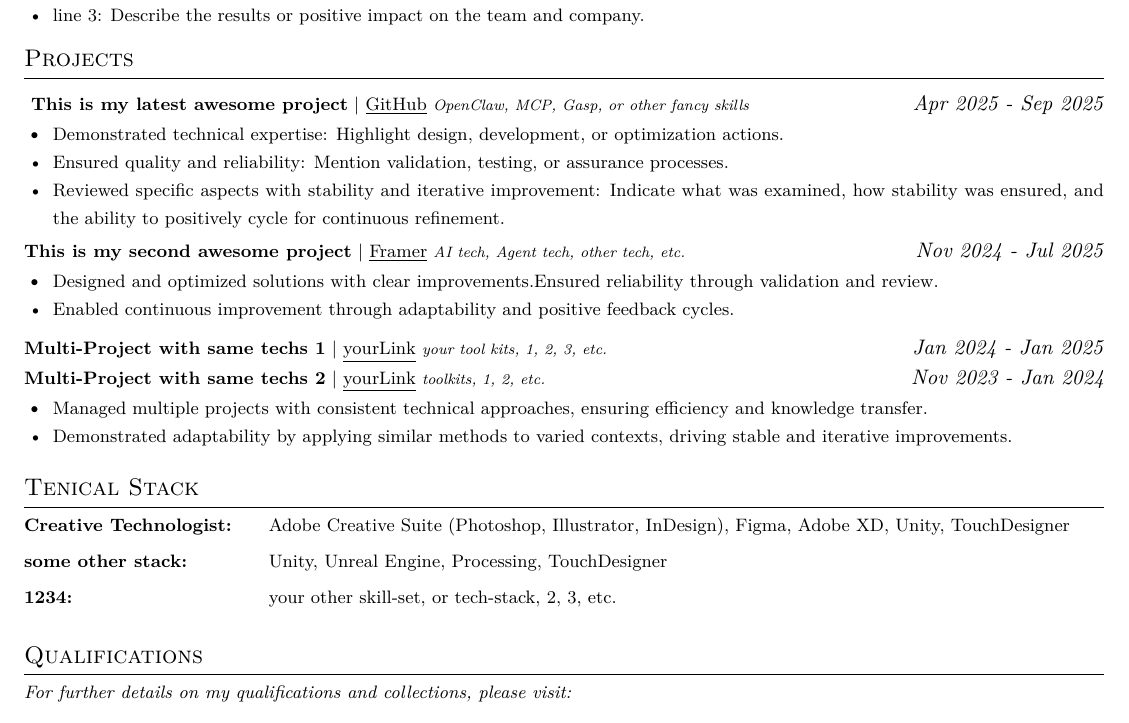
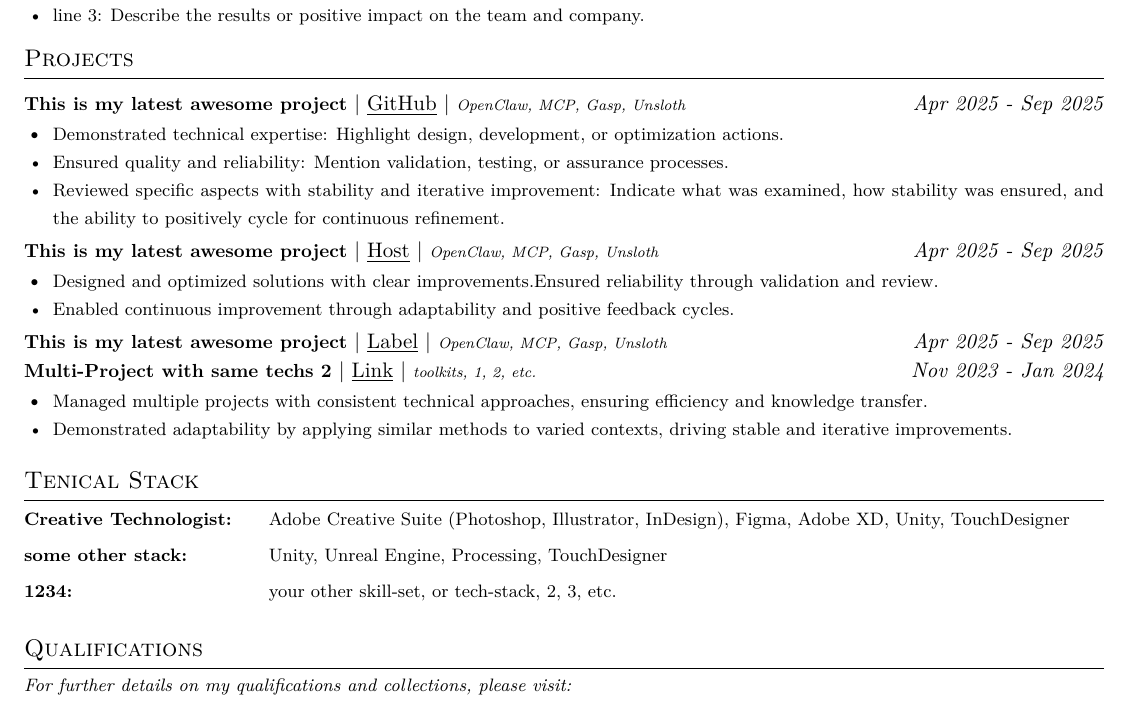
Before and after one commit to sinwulok/latex-templates, a LaTeX CV (single-page-cv/main.tex, which reads single-page-cv/sections/projects.tex, single-page-cv/sections/qualifications.tex, single-page-cv/styles/cvstyle.sty): part of the page, cut so that both start at the same text. Compiled offline with XeLaTeX.

Commit message:
Refactor project sections and add qualifications and custom style commands for enhanced resume formatting

```diff
--- a/single-page-cv/main.tex
+++ b/single-page-cv/main.tex
@@ -15,10 +15,8 @@
 %
 % ------------ PACKAGE OF ROOT ------------
 \input{packages/roots} % roots and configs
-% ------------ PACKAGE OF STYLE ------------
-\input{packages/styles} % layout and styles
-% ------------ PACKAGE OF ATBEGINDOCUMENT ------------
 \input{packages/adb} % atbegindocument settings
+\usepackage{styles/cvstyle}
 % ------------ #BEGIN OF DOCUMENT ------------
 %
 \begin{document}
@@ -27,7 +25,7 @@
 \section{Experience}\input{sections/experience}
 \section{Projects}\input{sections/projects}
 \section{Tenical Stack}\input{sections/techstack}
-\section{Qualifications}\input{sections/footer}
+\section{Qualifications}\input{sections/qualifications}
 %
 % -------------------- PAGE END  --------------------
 \vspace{-10pt} % Adjust vertical space after the two column environment
--- a/single-page-cv/sections/projects.tex
+++ b/single-page-cv/sections/projects.tex
@@ -1,10 +1,19 @@
-% -------------------- PROJECTS --------------------
-\resumeSubHeadingListStart
-    \resumeProjectHeading{\textbf{ % fillin some your awesome project
-    This is my latest awesome project} $|$
-    \href{https://yourproject.com/}{\underline{GitHub}}
-    \footnotesize\emph{OpenClaw, MCP, Gasp, or other fancy skills}} {Apr 2025 - Sep 2025}
-    \resumeItemListStart
+% --- PROJECTS ---
+%
+\resumeSubHeadingListStart % main container
+    \resumeProjectHeadingWithLink % title container
+        % #1 Project title
+        % #2 Link to ur project
+        % #3 Link label
+        % #4 technical that u use for the job
+        % #5 duration of ur work
+        {This is my latest awesome project}
+        {https://github.com/your-repo}
+        {GitHub}
+        {OpenClaw, MCP, Gasp, Unsloth}
+        {Apr 2025 - Sep 2025}
+    \resumeItemListStart % list-items
+        % u can add many list items as u need
         \resumeItem{
         Demonstrated technical expertise: Highlight design, development, or optimization actions.
         }
@@ -17,12 +26,14 @@
     \resumeItemListEnd
     %
 \resumeSubHeadingListEnd
-% Second Project or more
+%
 \resumeSubHeadingListStart
-    % National Bond
-    \resumeProjectHeading{\textbf{This is my second awesome project} $|$
-    \href{PROJECTTWOREPOURL}{\underline{Framer}}
-    \footnotesize\emph{AI tech, Agent tech, other tech, etc.}} {Nov 2024 - Jul 2025}
+    \resumeProjectHeadingWithLink
+        {This is my latest awesome project}
+        {https://github.com/your-repo}
+        {Host}
+        {OpenClaw, MCP, Gasp, Unsloth}
+        {Apr 2025 - Sep 2025}
     \resumeItemListStart
         \resumeItem{
         Designed and optimized solutions with clear improvements.Ensured reliability through validation and review.
@@ -31,16 +42,24 @@
         Enabled continuous improvement through adaptability and positive feedback cycles.
         }
     \resumeItemListEnd
-    %% Combine 2+ project
-    \resumeProjectHeading{\textbf{Multi-Project with same techs 1} $|$
-    \href{PROJECTTHREEREPOURL}{\underline{yourLink}}
-    \footnotesize\emph{your tool kits, 1, 2, 3, etc.}} {Jan 2024 - Jan 2025}
+\resumeSubHeadingListEnd
+% below is a special showcase of multiple task with very similar description or very close features
+\resumeSubHeadingListStart
+    \resumeProjectHeadingWithLink
+        {This is my latest awesome project}
+        {https://github.com/your-repo}
+        {Label}
+        {OpenClaw, MCP, Gasp, Unsloth}
+        {Apr 2025 - Sep 2025}
+        %
+    \vspace{-3pt} % the only margin u need to adjust
     %
-    \vspace{-2em}  % For Multi Project but same tech
-    % Project 2: blablablablabla
-    \resumeProjectHeading{\textbf{Multi-Project with same techs 2} $|$
-    \href{PROJECTFOURREPOURL}{\underline{yourLink}}
-    \footnotesize\emph{toolkits, 1, 2, etc.}} {Nov 2023 - Jan 2024}
+    \resumeProjectHeadingWithLink
+        {Multi-Project with same techs 2}
+        {https://github.com/your-repo}
+        {Link}
+        {toolkits, 1, 2, etc.}
+        {Nov 2023 - Jan 2024}
     \resumeItemListStart
         \resumeItem{
         Managed multiple projects with consistent technical approaches, ensuring efficiency and knowledge transfer.
--- /dev/null
+++ b/single-page-cv/sections/qualifications.tex
@@ -0,0 +1,4 @@
+% -------------------- QUALIFICATIONS --------------------
+\small
+\noindent{\textit{For further details on my qualifications and collections, please visit:}}
+\begin{flushleft}
--- /dev/null
+++ b/single-page-cv/styles/cvstyle.sty
@@ -0,0 +1,206 @@
+% ------------ HEADER AND FOOTER STYLES ------------
+\RequirePackage{fancyhdr}
+\pagestyle{fancy} % Activates the custom header and footer settings
+
+\fancyhf{} % Clear default header and footer styles
+\setlength{\footskip}{10pt} % A more generous value
+
+% ------------ CUSTOM SETTINGS ------------
+% By default fancyhdr often includes a thin line
+% Sets the width of the horizontal rule (line)
+% below the header to 0 points (i.e., no line).
+\renewcommand{\headrulewidth}{0pt} % removes header line/underline
+\renewcommand{\footrulewidth}{0pt} % Same with headrulewidth
+
+% ------------ MARGIN ADJUSTMENTS ------------
+\addtolength{\oddsidemargin}{-0.5in}  % remove printing margin
+\addtolength{\evensidemargin}{-0.5in} % remove printing margin
+\addtolength{\topmargin}{-0.5in}      %
+\addtolength{\textwidth}{1.0in}       % text area max width align print wide
+\addtolength{\textheight}{1.0in}      % text area align print height
+
+% ------------ CUSTOM SECTION STYLE ------------
+% Main section formatting %
+\titleformat{\section}{
+  \vspace{-5pt}\scshape\raggedright\large
+}{}{0em}{}[\color{black}\titlerule \vspace{-5pt}]
+
+% Subsection formatting %
+\titleformat{\subsection}{
+  \vspace{-4pt}\scshape\raggedright\large
+}{\hspace{-.15in}}{0em}{}[\color{black}\vspace{-8pt}]
+
+% Define a contact icon with 3 arguments: icon name, link, display text
+\newcommand{\contactRow}[3]{%
+  \faIcon{#1}~\href{#2}{\underline{#3}}\hspace{5pt}%
+  }
+
+% -------------------- CUSTOM ITEMIZE COMMANDS --------------------
+% 1. 定義新的列表環境名稱 (如果需要，以便獨立控制)
+\newlist{resumesubheadings}{itemize}{1} % 用於包裹 Experience/Education/Project 的列表
+\newlist{resumeitems}{itemize}{1}       % 用於包裹具體描述 (子彈點) 的列表
+
+% 2. 統一設定列表環境樣式
+% 設置主要列表 (resumesubheadings): 用於 Experience/Education/Project
+% 您的需求: leftmargin=0in, label={}
+\setlist[resumesubheadings]{
+    label={},             % 無項目符號
+    leftmargin=0pt,       % 左邊距為 0
+    itemsep=5pt,          % 項目之間間距 (沿用原註釋代碼，或根據需要調整)
+    topsep=2pt,           % 列表頂部間距 (沿用原註釋代碼，或根據需要調整)
+    parsep=2pt,           % 段落間距為 0
+    %partopsep=0pt         % 列表前後間距為 0
+}
+
+% 設置項目列表 (resumeitems): 用於具體描述 (子彈點)
+% 您的需求: leftmargin=0.2in (約 1.5em), 且 \resumeItemListEnd 有 \vspace{-5pt}
+\setlist[resumeitems]{
+    label=\textbullet,    % 標準圓點 (或使用 \label=\tiny{$\bullet$} 讓圓點更小)
+    leftmargin=0.2in,     % 您的客製化邊距
+    itemsep=0pt,          % 項目之間間距 (沿用原註釋代碼，或根據需要調整)
+    topsep=2pt,           % 列表頂部間距為 0
+    %parsep=0pt,           % 段落間距為 0
+    %partopsep=0pt         % 列表前後間距為 0
+}
+
+% 3. 將宏命令導向新的環境
+% -------------------- CUSTOM SUBJECTS COMMANDS --------------------
+% Define commands for starting and ending a list of subheadings %
+\newcommand{\resumeSubHeadingListStart}{\begin{resumesubheadings}}
+\newcommand{\resumeSubHeadingListEnd}{\end{resumesubheadings}}
+
+% Define commands for starting and ending a list of items %
+% 注意: \vspace{-5pt} 必須放在宏命令外部，不能放在 \setlist 內，所以它保留在 \newcommand 裡
+\newcommand{\resumeItemListStart}{\begin{resumeitems}}
+\newcommand{\resumeItemListEnd}{\end{resumeitems}\vspace{-5pt}}
+
+% Redefine the label for second level of itemize %
+\renewcommand\labelitemii{$\vcenter{\hbox{\tiny$\bullet$}}$}
+
+% Define a custom command for a resume item %
+% 注意: resumeItem 內部的 \vspace{-2pt} 屬於內容級間距，可以保留
+\newcommand{\resumeItem}[1]{% Add vspace for each items
+  \item\small{ {#1 \vspace{-2pt}} } %
+}
+
+% Define a custom command for a resume sub-item %
+\newcommand{\resumeSubItem}[1]{\resumeItem{#1}\vspace{-4pt}}
+
+% ==========
+% 提示:
+% \makeResumeEntry 是底層封裝，確保了所有 entry 之間的表格間距 (tabular) 一致。
+% 若需調整全局縮進，應修改 \makeResumeEntry 內的預留寬度。
+% ==========
+% === CUSTOM COMMANDS OF ALL HEADINGS ===
+% 輔助命令: 處理所有 Resume/CV 條目的通用排版設置
+% 參數 #1: 表格內容 (即所有 \textbf, \textit, \\)
+% 參數 #2: 項目開頭的垂直間距 (例如: -2pt)
+% 參數 #3: 項目結尾的垂直間距 (例如: -7pt)
+% 參數 #4: 是否強制在開頭使用 \item (通常為 true，除非特殊需求)
+\newcommand{\makeResumeEntry}[4]{%
+    \ifstrequal{#4}{true}{\item}{}% % 檢查是否需要 \item
+    \vspace{#2}% % 應用項目開頭的垂直間距 (如 -2pt)
+
+    % 1. 確保表格內容從最左側開始 (無列間距)
+    \setlength{\tabcolsep}{0pt}%
+    \setlength{\arraycolsep}{0pt}%
+
+    % 2. 創建全寬度表格
+    \begin{tabular*}{\textwidth}[t]{l@{\extracolsep{\fill}}r}
+        #1 % 表格內容 (由主命令提供，包含所有 \textbf, \textit, \\)
+    \end{tabular*}%
+
+    % 3. 重置間距到預設值
+    \setlength{\tabcolsep}{6pt}%
+    \setlength{\arraycolsep}{5pt}%
+
+    % 4. 結尾垂直間距
+    \vspace{#3}% % 應用項目結尾的垂直間距 (如 -7pt)
+}
+
+% --- EDUCATION ---
+% Define a custom command for a compact education heading with 2 arguments %
+\newcommand{\educationHeading}[2]{ %
+    \makeResumeEntry{%
+        {#1} & \textit{#2} \\ % 左: 學校 + 學位, 右: 日期
+    }{-2pt}{-7pt}{true}%
+}
+
+% --- PROJECTS ---
+
+% 定義升級版的項目標題指令 (3個參數)
+% #1: Project Name (項目名稱)
+% #2: Tech Stack / Skills (技術棧/技能)
+% #3: Date / Link (日期或網址)
+\newcommand{\resumeProjectHeading}[3]{ %
+    \makeResumeEntry{%
+        \scalebox{0.9}{\textbf{#1}} $|$ \footnotesize\emph{#2} & \textit{#3} \\
+    }{-1pt}{-5pt}{true}%
+}
+
+% 定義帶有超連結的項目標題指令 (4個參數 - 適合有 GitHub 連結的項目)
+% 指令：自動處理 項目名、連結、技術棧、日期
+% #1: Project Name (粗體)
+% #2: Project URL (超連結)
+% #3: Link Display Text (例如: GitHub, Demo, Paper)
+% #4: Tech Stack (自動縮小且斜體)
+% #5: Date (右對齊斜體)
+\newcommand{\resumeProjectHeadingWithLink}[5]{ %
+    \makeResumeEntry{%
+        \scalebox{0.9}{\textbf{#1}} $|$ \href{#2}{\underline{#3}} $|$ \footnotesize\emph{#4} & \textit{#5} \\
+    }{-1pt}{-5pt}{true}%
+}
+
+% --- EXPERIENCE SECTION COMMANDS ---
+
+% 1. 基礎副標題 (resumeSubSubheading)
+% 用於單一項目下的補充說明（如：證書、GPA 或特定細分職責）。
+% 注意：為了對齊整體佈局，這裡必須使用固定寬度 0.97\textwidth。
+\newcommand{\resumeSubSubheading}[2]{ %
+    \item % 繼承 itemize 環境的縮進
+    \begin{tabular*}{0.97\textwidth}{l@{\extracolsep{\fill}}r}
+        \textit{\small#1} & \textit{\small #2} \\ % 斜體顯示：左側為說明，右側為日期/地點
+    \end{tabular*}\vspace{-7pt}
+}
+
+% 2. 標準單職位標題 (resumeSubheading)
+% 適用於「一個職位對應一家公司」的標準情況。
+% 參數: #1=職位, #2=日期, #3=公司名稱, #4=地點
+\newcommand{\resumeSubheading}[4]{ %
+    \makeResumeEntry{%
+        \textbf{#1} & \textit{#2} \\[-0.2em] % 加粗職位，收緊與下方公司的垂直間距
+        \textit{\small#3} & \textit{\small #4} \\ % 斜體顯示公司與地點
+    }{0pt}{0pt}{true}%
+}
+
+% 3. 跨公司/合併職位標題 (resumeMultiCompanySubheading)
+% 適用於你在同一個職位下，同時服務於兩家關聯公司。
+% 參數: #1=職位, #2=日期, #3=公司A, #4=地點A, #5=公司B, #6=地點B
+\newcommand{\resumeMultiCompanySubheading}[6]{ %
+    \makeResumeEntry{%
+        \textbf{#1} & \textit{#2} \\[-0.2em] % 職位與日期
+        \textit{\small#3} & \textit{\small #4} \\[-0.5em] % 第一家公司 (收緊與第二家公司的間距)
+        \textit{\small#5} & \textit{\small #6} \\ % 第二家公司
+    }{0pt}{-5pt}{true}%
+}
+
+% -------------------- TECHNICAL-STACK --------------------
+% Define new enviroment - tech stack
+\newenvironment{techstack}{%
+    \begin{itemize}[
+        leftmargin=1.7in,
+        labelwidth=1.65in,
+        labelsep=0.05in,
+        align=left,
+        itemsep=2pt,
+        parsep=2pt,
+        topsep=-2pt
+    ]
+    \small
+    }{
+    \end{itemize}
+}
+% Command to define title + content for - tech stack
+\newcommand{\skillitem}[2]{%
+    \item[\textbf{#1}] #2
+}
```
Also changed, not shown: single-page-cv/sections/experience.tex (+6 -3 lines), single-page-cv/main.tex (2 more changed lines), single-page-cv/sections/qualifications.tex (5 more changed lines).
